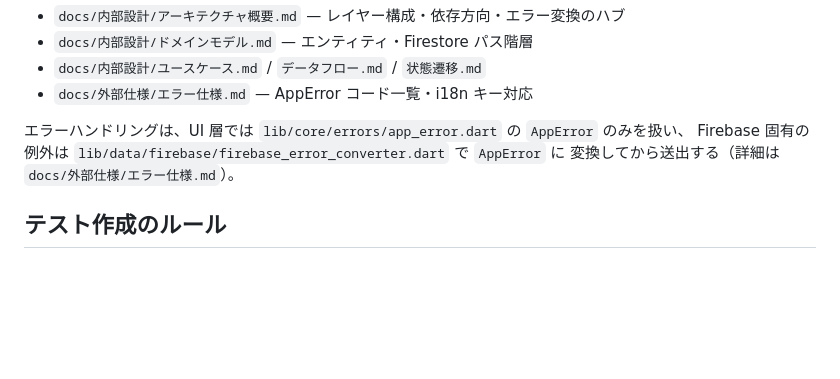
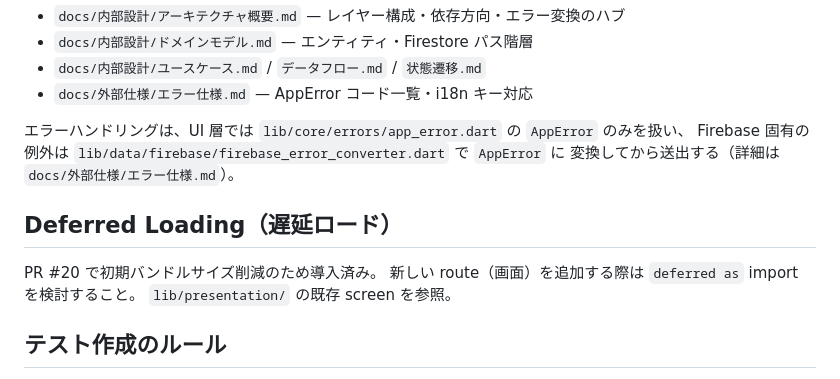
Before and after one commit to ekusy/shopping-list-app-flutter, a Markdown page: CLAUDE.md, the part around the change. GitHub-like rendering; blank space fills up the shorter version.

Commit message:
docs: Deferred Loading 規約を CLAUDE.md に追記
新規 route 追加時に deferred import を考慮すべき旨を明示。
Issue #1 対応のドキュメント整備。

Co-Authored-By: Claude Sonnet 4.6 <noreply@anthropic.com>

```diff
--- a/CLAUDE.md
+++ b/CLAUDE.md
@@ -165,6 +165,12 @@ test/
 Firebase 固有の例外は `lib/data/firebase/firebase_error_converter.dart` で `AppError` に
 変換してから送出する（詳細は `docs/外部仕様/エラー仕様.md`）。
 
+## Deferred Loading（遅延ロード）
+
+PR #20 で初期バンドルサイズ削減のため導入済み。
+新しい route（画面）を追加する際は `deferred as` import を検討すること。
+`lib/presentation/` の既存 screen を参照。
+
 ## テスト作成のルール
 
 - ウィジェットテストで `easy_localization` を使う場合は必ず
```
